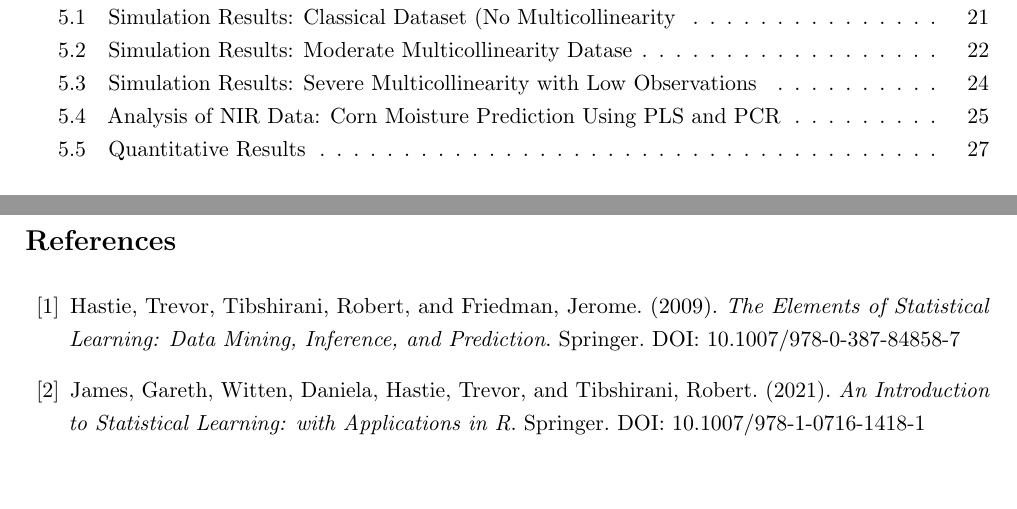
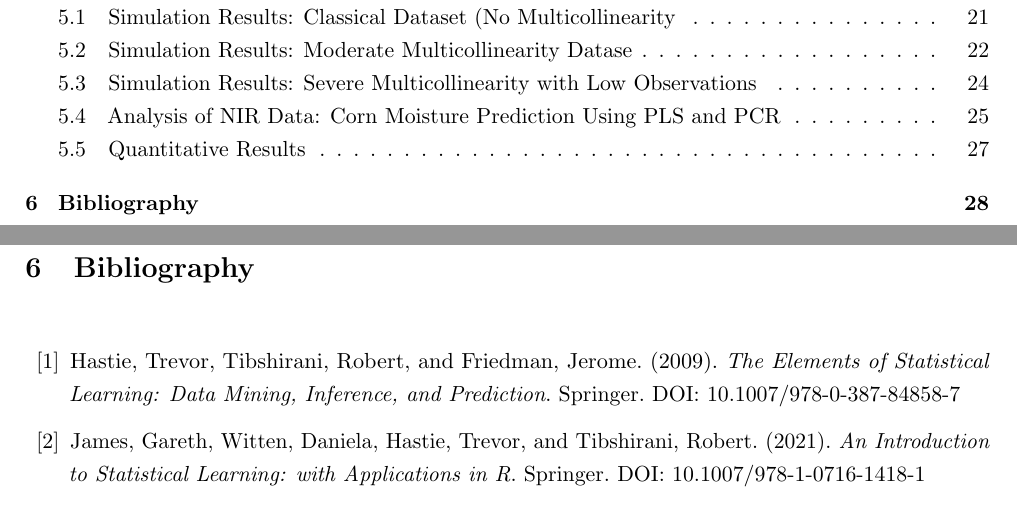
Before and after one commit to IKhabib/research_module, a LaTeX document (paper/paper.tex): two parts of pages 2 and 30 of 30, joined at a grey line, cut so that both start at the same text, the shorter picture padded with empty space. Compiled offline with pdfLaTeX.

Commit message:
Bibliography finished

```diff
--- a/paper/paper.tex
+++ b/paper/paper.tex
@@ -781,6 +781,8 @@ Additionally, standard regression techniques such as Ordinary Least Squares (OLS
 \end{table}
 \newpage
 
+\renewcommand\refname {\section {Bibliography}}
+
 \begin{thebibliography}{99}
 
 \bibitem{Hastie2009}
```
Also changed, not shown: 7 other files.
